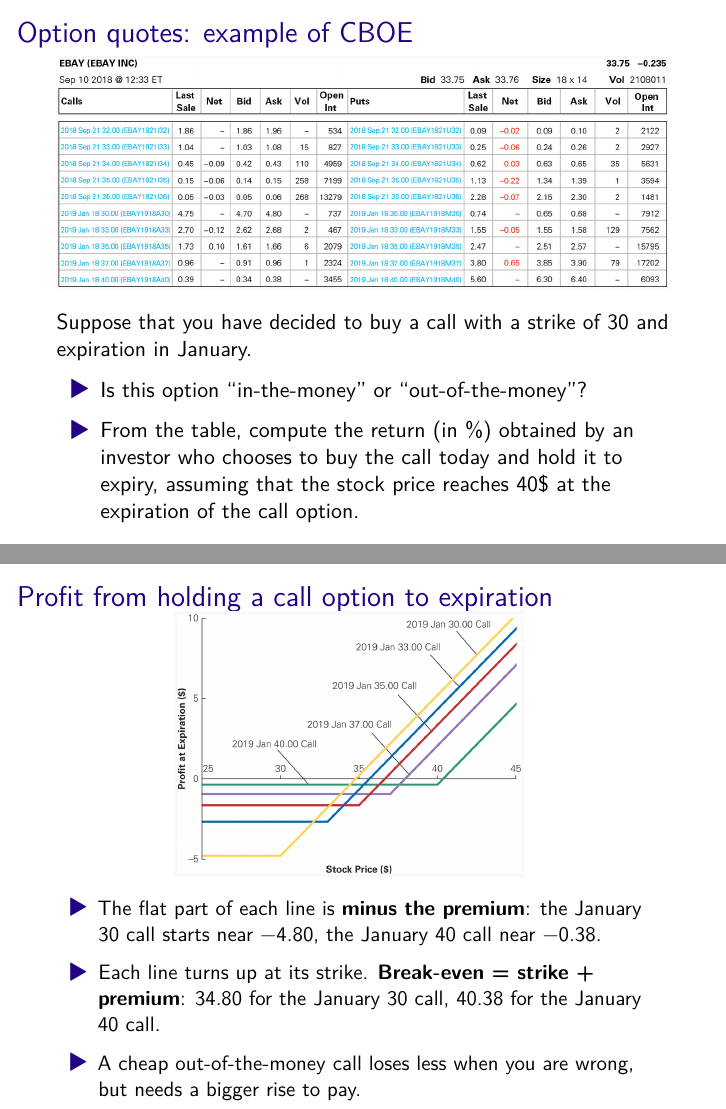
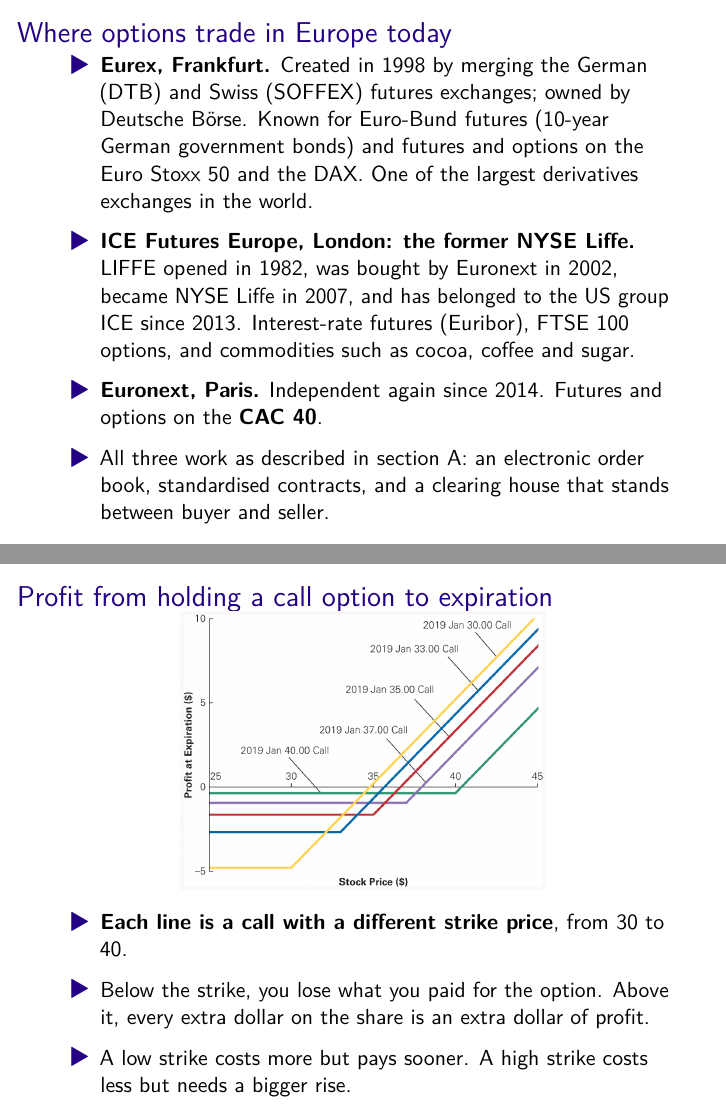
Before and after one commit to CamSalda/corporate_finance_slides, a Quarto document (quarto slides/Lecture12/lecture12.qmd): pages 39 and 41 of 48 before the commit and pages 39 and 42 of 47 after it, joined at a grey line. The pictures show the output file quarto slides/Lecture12/lecture12.pdf that the author committed with the source.

Commit message:
Lecture 12: European options exchanges, simpler profit slide, fewer slides
- New slide on where options trade in Europe today: Eurex, ICE Futures
  Europe (the former NYSE Liffe) and Euronext
- Call payoff figure labelled as a call option; figure fits the PDF
- Profit-from-a-call slide: each line is a different strike, shorter text
- Removed the Figure 20.4 returns slide (instructor's decision) and the
  portfolio insurance step-by-step slide

```diff
--- a/quarto slides/Lecture12/lecture12.qmd
+++ b/quarto slides/Lecture12/lecture12.qmd
@@ -592,6 +590,26 @@
 - A large number of options are not traded on exchanges but rather in
   over the counter markets.
 
+## Where options trade in Europe today {.smaller .shrink}
+
+- **Eurex, Frankfurt.** Created in 1998 by merging the German (DTB) and Swiss
+  (SOFFEX) futures exchanges; owned by Deutsche Börse. Known for Euro-Bund
+  futures (10-year German government bonds) and futures and options on the
+  Euro Stoxx 50 and the DAX. One of the largest derivatives exchanges in the
+  world.
+
+- **ICE Futures Europe, London: the former NYSE Liffe.** LIFFE opened in
+  1982, was bought by Euronext in 2002, became NYSE Liffe in 2007, and has
+  belonged to the US group ICE since 2013. Interest-rate futures (Euribor),
+  FTSE 100 options, and commodities such as cocoa, coffee and sugar.
+
+- **Euronext, Paris.** Independent again since 2014. Futures and options on
+  the **CAC 40**.
+
+- All three work as described in section A: an electronic order book,
+  standardised contracts, and a clearing house that stands between buyer and
+  seller.
+
 ## Option quotes: example of CBOE {.smaller}
 
 ::: {.center}
@@ -633,10 +651,9 @@
 :::
 
-- The flat part of each line is **minus the premium**: the January 30 call
-  starts near −4.80, the January 40 call near −0.38.
+- **Each line is a call with a different strike price**, from 30 to 40.
 
-- Each line turns up at its strike. **Break-even = strike + premium**: 34.80
-  for the January 30 call, 40.38 for the January 40 call.
+- Below the strike, you lose what you paid for the option. Above it, every
+  extra dollar on the share is an extra dollar of profit.
 
-- A cheap out-of-the-money call loses less when you are wrong, but needs a
-  bigger rise to pay.
+- A low strike costs more but pays sooner. A high strike costs less but
+  needs a bigger rise.
```
Also changed, not shown: quarto slides/Lecture12/figure20p4.png (deleted), quarto slides/Lecture12/lecture12.pdf, quarto slides/Lecture12/lecture12.qmd (35 more changed lines), 1 other file.
